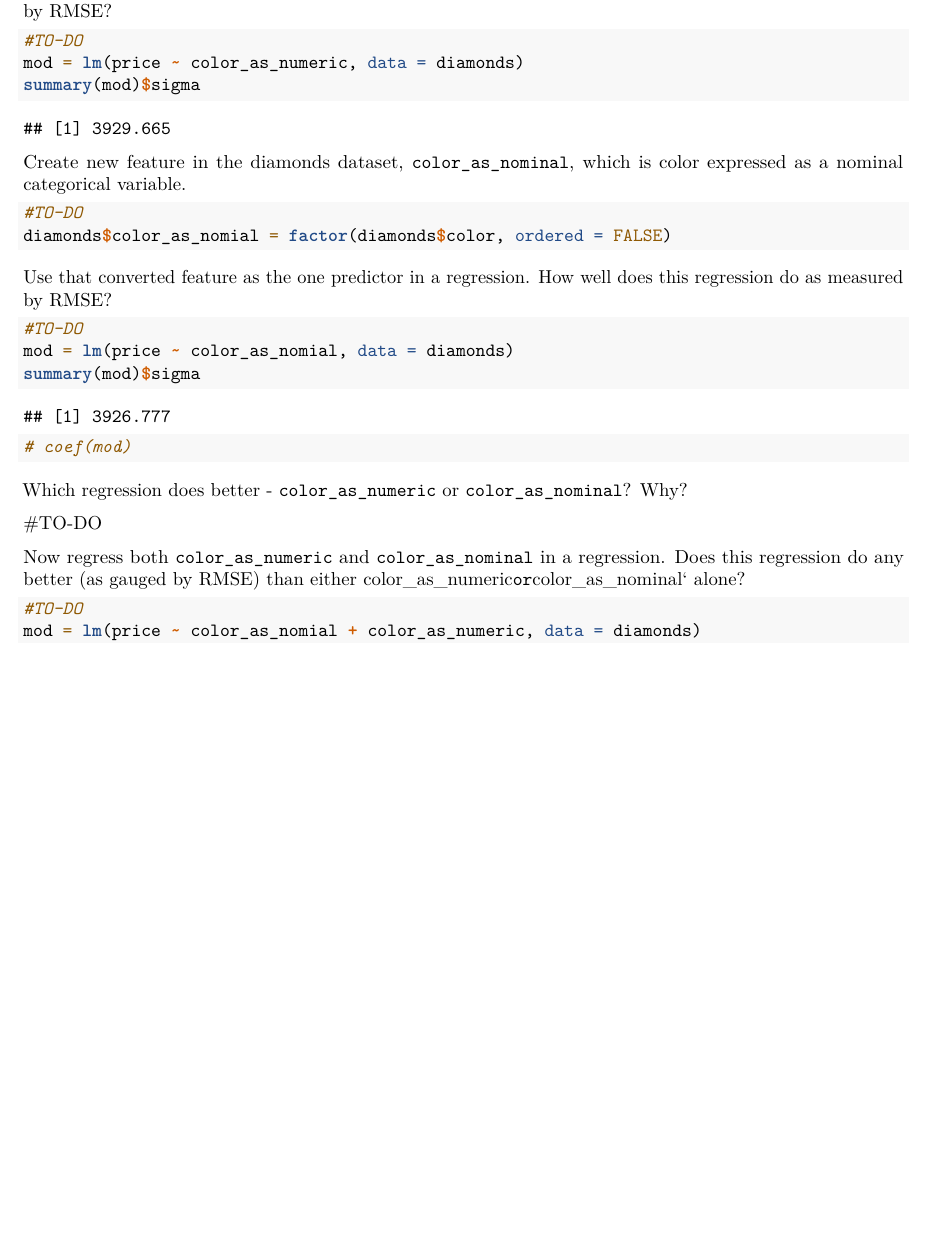
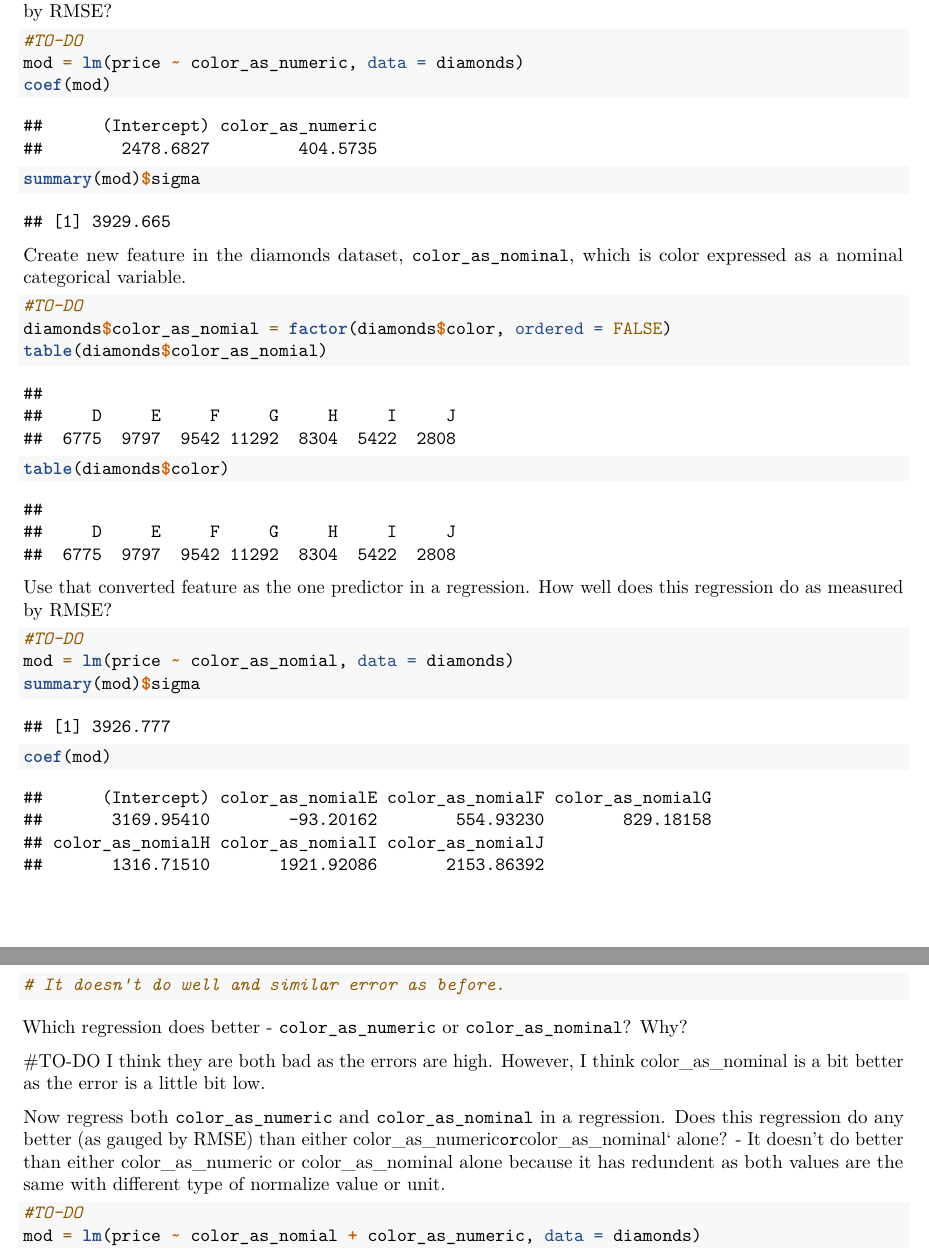
Before and after one commit to ye-htut-maung/QC_MATH_342, an R Markdown document (labs/lab04.Rmd): part of page 11 of 13 before the commit and two parts of pages 11 and 12 of 13 after it, the two joined at a grey line, cut so that both start at the same text, the shorter picture padded with empty space. Rendered offline with R 4.5, knitr and Pandoc, then LaTeX, with nearby package versions; code that draws random numbers runs with fixed seeds of ours; some code elsewhere in the file could not run offline.

Commit message:
fix some

````diff
--- a/labs/lab04.Rmd
+++ b/labs/lab04.Rmd
@@ -214,6 +214,7 @@ Use that converted feature as the one predictor in a regression. How well does t
 ```{r}
 #TO-DO
 mod = lm(price ~ color_as_numeric, data = diamonds)
+coef(mod)
 summary(mod)$sigma
 ```
 
@@ -223,7 +224,8 @@ Create new feature in the diamonds dataset, `color_as_nominal`, which is color e
 ```{r}
 #TO-DO
 diamonds$color_as_nomial = factor(diamonds$color, ordered = FALSE)
-
+table(diamonds$color_as_nomial)
+table(diamonds$color)
 ```
 
 Use that converted feature as the one predictor in a regression. How well does this regression do as measured by RMSE?
@@ -232,15 +234,20 @@ Use that converted feature as the one predictor in a regression. How well does t
 #TO-DO
 mod = lm(price ~ color_as_nomial, data = diamonds)
 summary(mod)$sigma
-# coef(mod)
+coef(mod)
+
+# It doesn't do well and similar error as before.
 
 ```
 
 Which regression does better - `color_as_numeric` or `color_as_nominal`? Why?
 
 #TO-DO
+I think they are both bad as the errors are high. However, I think color_as_nominal is a bit better as the error is a little bit low.
+
 
 Now regress both `color_as_numeric` and `color_as_nominal` in a regression. Does this regression do any better (as gauged by RMSE) than either color_as_numeric` or `color_as_nominal` alone?
+- It doesn't do better than either color_as_numeric or color_as_nominal alone because it has redundent as both values are the same with different type of normalize value or unit.
 
 ```{r}
 #TO-DO
````
Also changed, not shown: labs/.RData, labs/lab04.Rmd (2 more changed lines), 1 other file.
